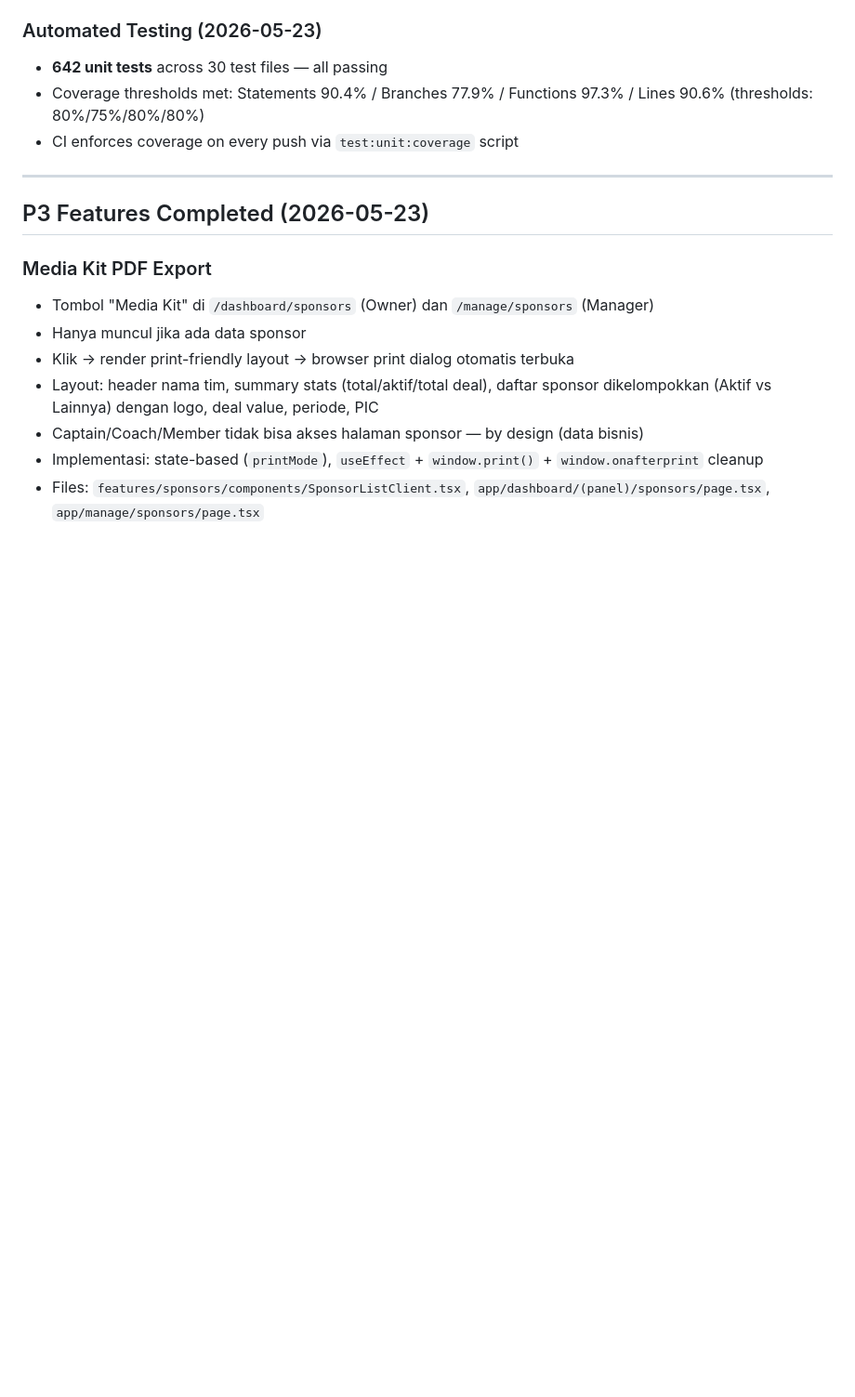
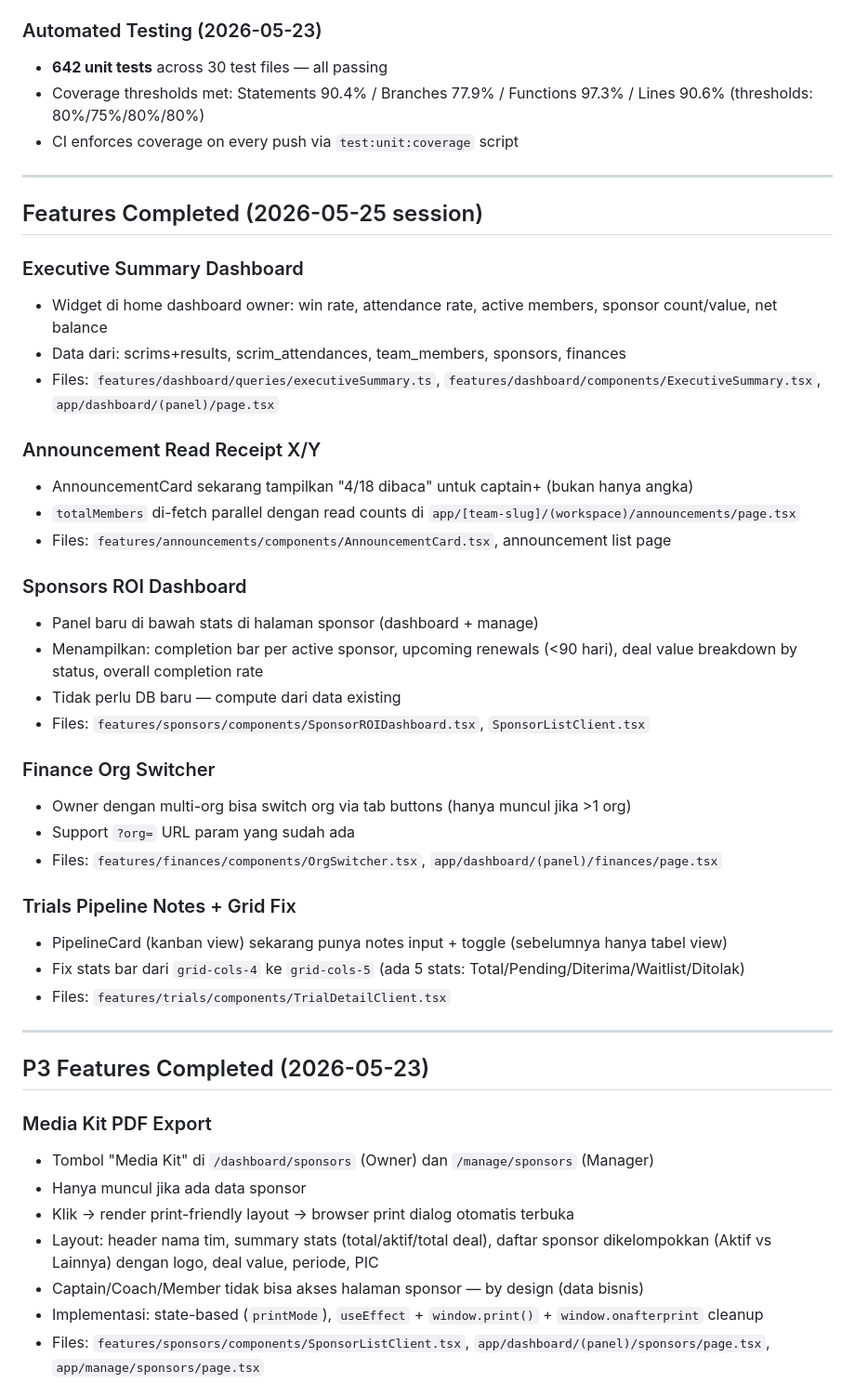
Before and after one commit to IchsanJunaedi/hyperion-new, a Markdown page: progress.md, the part around one of its changes. Shown at 93% size. Rendered like a GitHub page; blank space fills up the shorter version.

```diff
--- a/progress.md
+++ b/progress.md
@@ -56,6 +56,36 @@
 - **642 unit tests** across 30 test files — all passing
 - Coverage thresholds met: Statements 90.4% / Branches 77.9% / Functions 97.3% / Lines 90.6% (thresholds: 80%/75%/80%/80%)
 - CI enforces coverage on every push via `test:unit:coverage` script
+
+---
+
+## Features Completed (2026-05-25 session)
+
+### Executive Summary Dashboard
+- Widget di home dashboard owner: win rate, attendance rate, active members, sponsor count/value, net balance
+- Data dari: scrims+results, scrim_attendances, team_members, sponsors, finances
+- Files: `features/dashboard/queries/executiveSummary.ts`, `features/dashboard/components/ExecutiveSummary.tsx`, `app/dashboard/(panel)/page.tsx`
+
+### Announcement Read Receipt X/Y
+- AnnouncementCard sekarang tampilkan "4/18 dibaca" untuk captain+ (bukan hanya angka)
+- `totalMembers` di-fetch parallel dengan read counts di `app/[team-slug]/(workspace)/announcements/page.tsx`
+- Files: `features/announcements/components/AnnouncementCard.tsx`, announcement list page
+
+### Sponsors ROI Dashboard
+- Panel baru di bawah stats di halaman sponsor (dashboard + manage)
+- Menampilkan: completion bar per active sponsor, upcoming renewals (<90 hari), deal value breakdown by status, overall completion rate
+- Tidak perlu DB baru — compute dari data existing
+- Files: `features/sponsors/components/SponsorROIDashboard.tsx`, `SponsorListClient.tsx`
+
+### Finance Org Switcher
+- Owner dengan multi-org bisa switch org via tab buttons (hanya muncul jika >1 org)
+- Support `?org=` URL param yang sudah ada
+- Files: `features/finances/components/OrgSwitcher.tsx`, `app/dashboard/(panel)/finances/page.tsx`
+
+### Trials Pipeline Notes + Grid Fix
+- PipelineCard (kanban view) sekarang punya notes input + toggle (sebelumnya hanya tabel view)
+- Fix stats bar dari `grid-cols-4` ke `grid-cols-5` (ada 5 stats: Total/Pending/Diterima/Waitlist/Ditolak)
+- Files: `features/trials/components/TrialDetailClient.tsx`
 
 ---
 
```
Also changed, not shown: other parts of progress.md (+8 -5 lines), docs/audit-improvements-2026-05-25.md (+11 -6 lines).
